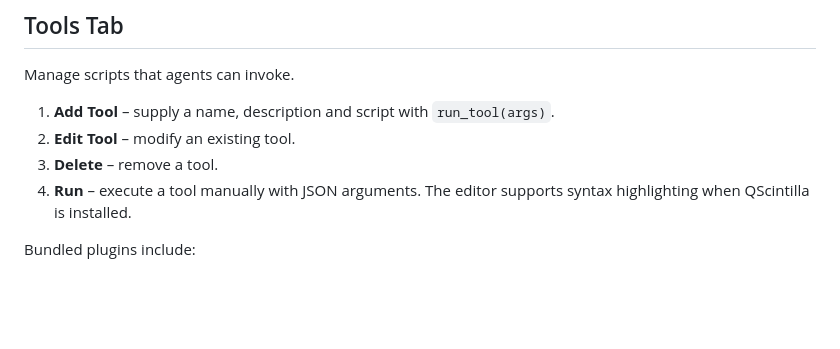
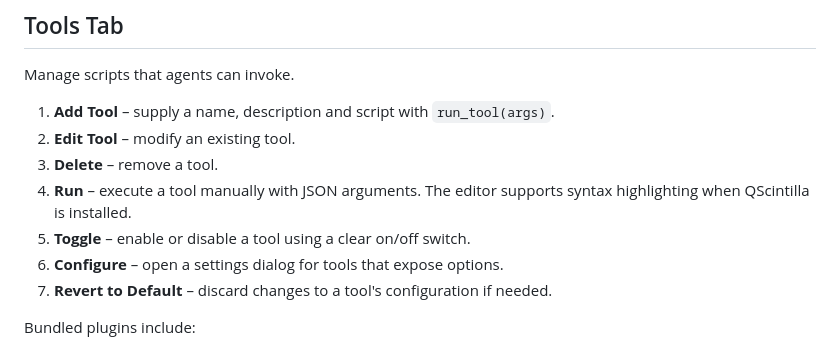
Before and after one commit to DanteMarone/Cerebro, a Markdown page: docs/app_tabs.md, the part around the change. Drawn GitHub-style; blank space fills up the shorter version.

```diff
--- a/docs/app_tabs.md
+++ b/docs/app_tabs.md
@@ -52,6 +52,9 @@ Manage scripts that agents can invoke.
 3. **Delete** – remove a tool.
 4. **Run** – execute a tool manually with JSON arguments.
    The editor supports syntax highlighting when QScintilla is installed.
+5. **Toggle** – enable or disable a tool using a clear on/off switch.
+6. **Configure** – open a settings dialog for tools that expose options.
+7. **Revert to Default** – discard changes to a tool's configuration if needed.
 
 Bundled plugins include:
 - **file-summarizer** – summarize text files.
```
Also changed, not shown: README.md (+1 -1 lines), docs/tools_issue_4_response.md (added, +9 -0 lines).
